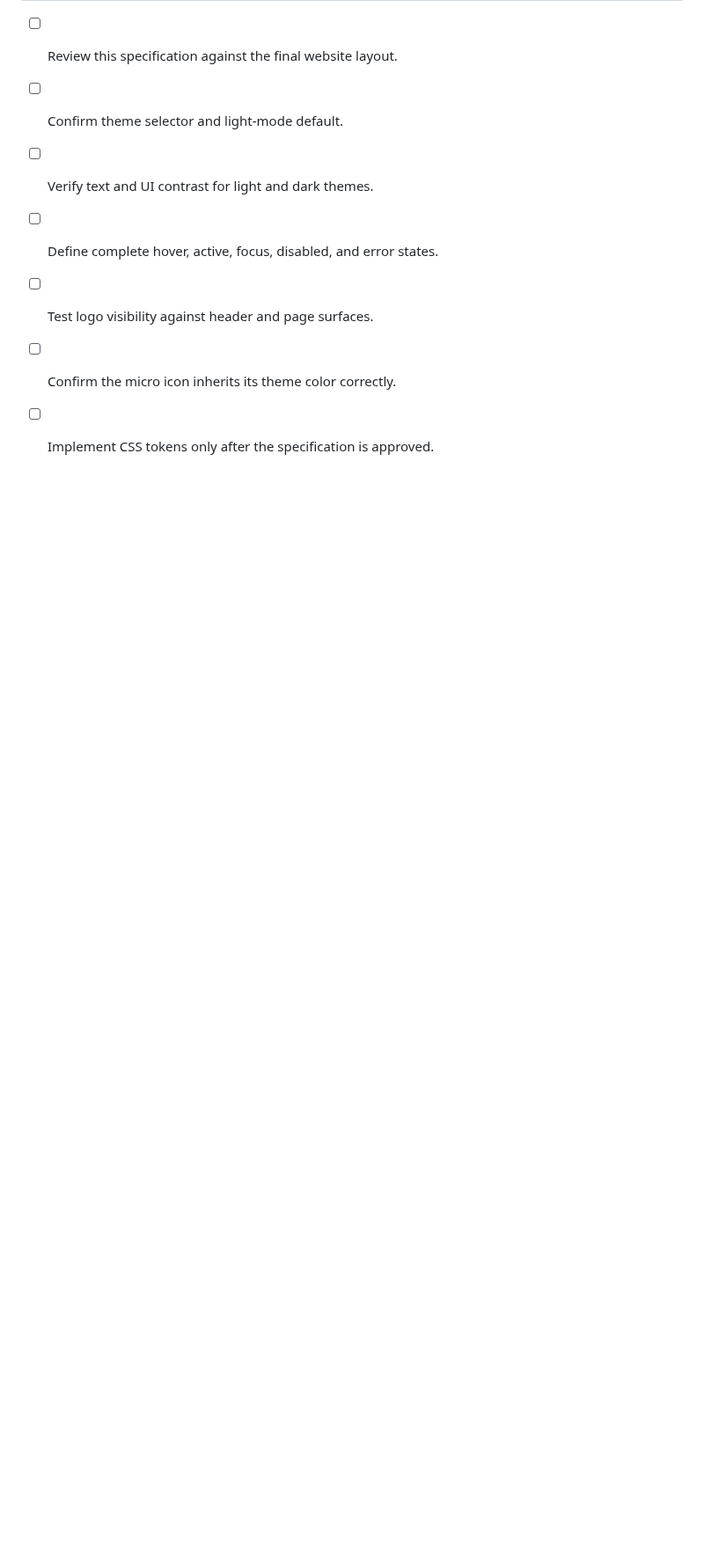
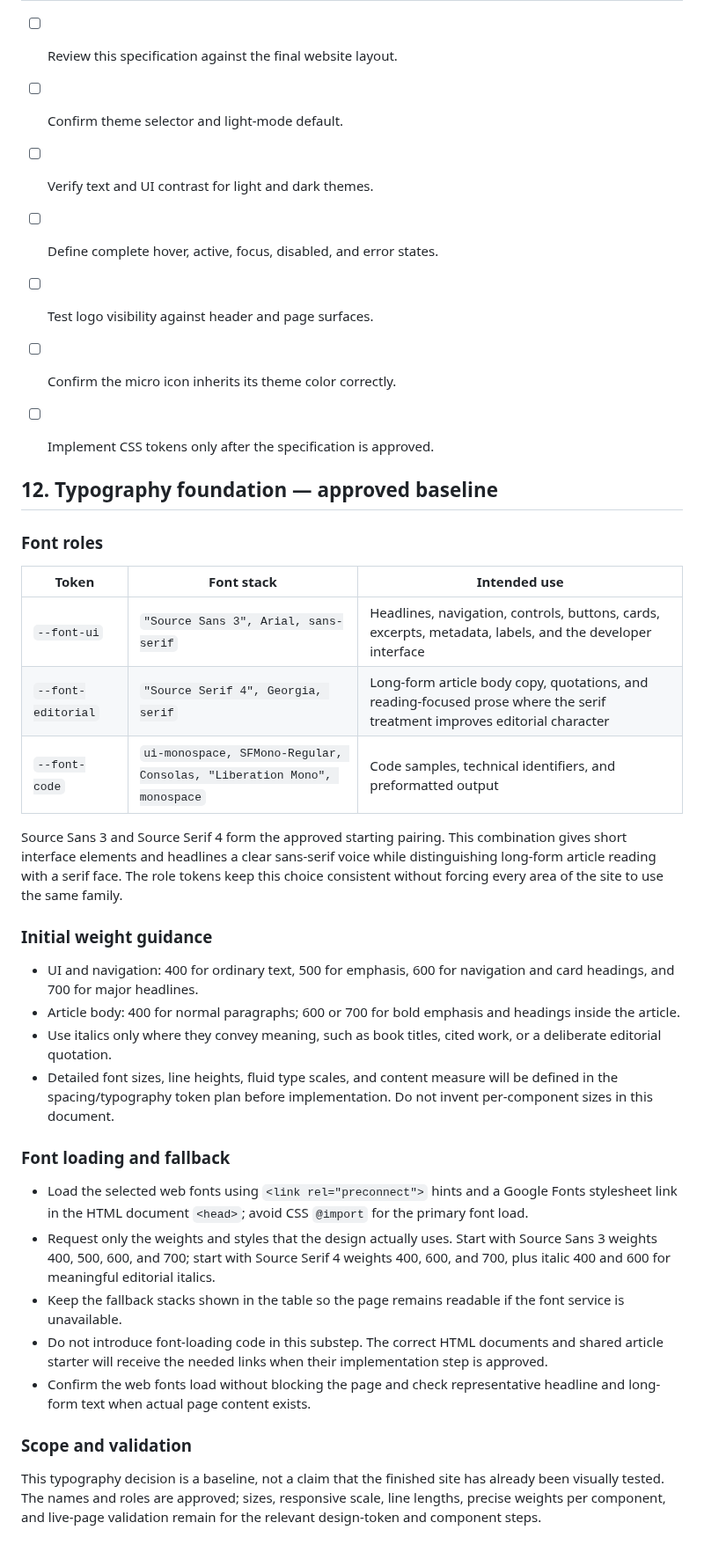
Before and after one commit to LuxrajKayal/Lux-Omni-Blog, a Markdown page: documentation/COLOR_SYSTEM.md, the part around one of its changes. Shown at 88% size. GitHub-like rendering; blank space fills up the shorter version.

Commit message:
Approve design baseline and document editorial typography

```diff
--- a/documentation/COLOR_SYSTEM.md
+++ b/documentation/COLOR_SYSTEM.md
@@ -254,3 +255,35 @@ The selector assumes theme switching will eventually set `data-theme="dark"` on
 - [ ] Test logo visibility against header and page surfaces.
 - [ ] Confirm the micro icon inherits its theme color correctly.
 - [ ] Implement CSS tokens only after the specification is approved.
+
+
+## 12. Typography foundation — approved baseline
+
+### Font roles
+
+| Token | Font stack | Intended use |
+|---|---|---|
+| `--font-ui` | `"Source Sans 3", Arial, sans-serif` | Headlines, navigation, controls, buttons, cards, excerpts, metadata, labels, and the developer interface |
+| `--font-editorial` | `"Source Serif 4", Georgia, serif` | Long-form article body copy, quotations, and reading-focused prose where the serif treatment improves editorial character |
+| `--font-code` | `ui-monospace, SFMono-Regular, Consolas, "Liberation Mono", monospace` | Code samples, technical identifiers, and preformatted output |
+
+Source Sans 3 and Source Serif 4 form the approved starting pairing. This combination gives short interface elements and headlines a clear sans-serif voice while distinguishing long-form article reading with a serif face. The role tokens keep this choice consistent without forcing every area of the site to use the same family.
+
+### Initial weight guidance
+
+- UI and navigation: 400 for ordinary text, 500 for emphasis, 600 for navigation and card headings, and 700 for major headlines.
+- Article body: 400 for normal paragraphs; 600 or 700 for bold emphasis and headings inside the article.
+- Use italics only where they convey meaning, such as book titles, cited work, or a deliberate editorial quotation.
+- Detailed font sizes, line heights, fluid type scales, and content measure will be defined in the spacing/typography token plan before implementation. Do not invent per-component sizes in this document.
+
+### Font loading and fallback
+
+- Load the selected web fonts using `<link rel="preconnect">` hints and a Google Fonts stylesheet link in the HTML document `<head>`; avoid CSS `@import` for the primary font load.
+- Request only the weights and styles that the design actually uses. Start with Source Sans 3 weights 400, 500, 600, and 700; start with Source Serif 4 weights 400, 600, and 700, plus italic 400 and 600 for meaningful editorial italics.
+- Keep the fallback stacks shown in the table so the page remains readable if the font service is unavailable.
+- Do not introduce font-loading code in this substep. The correct HTML documents and shared article starter will receive the needed links when their implementation step is approved.
+- Confirm the web fonts load without blocking the page and check representative headline and long-form text when actual page content exists.
+
+### Scope and validation
+
+This typography decision is a baseline, not a claim that the finished site has already been visually tested. The names and roles are approved; sizes, responsive scale, line lengths, precise weights per component, and live-page validation remain for the relevant design-token and component steps.
```
Also changed, not shown: other parts of documentation/COLOR_SYSTEM.md (+4 -3 lines).
